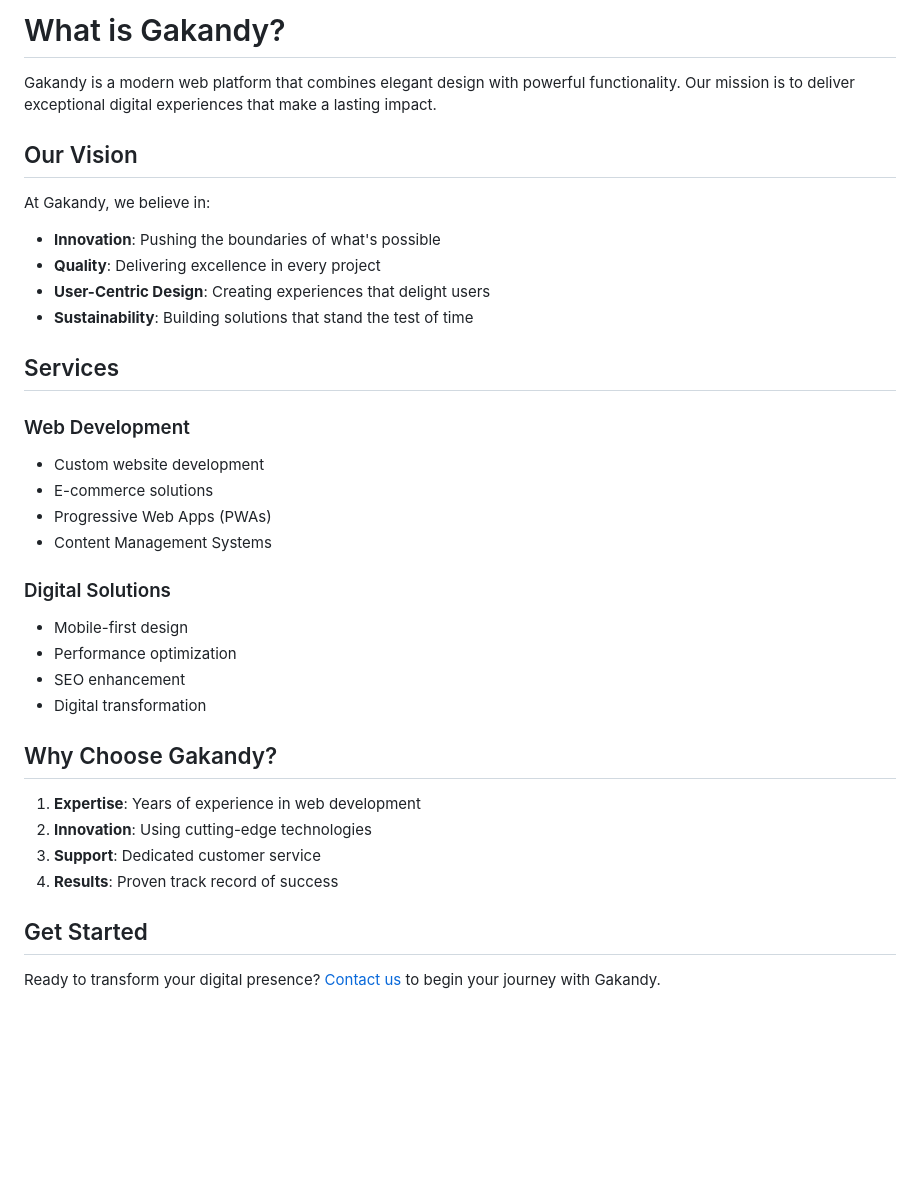
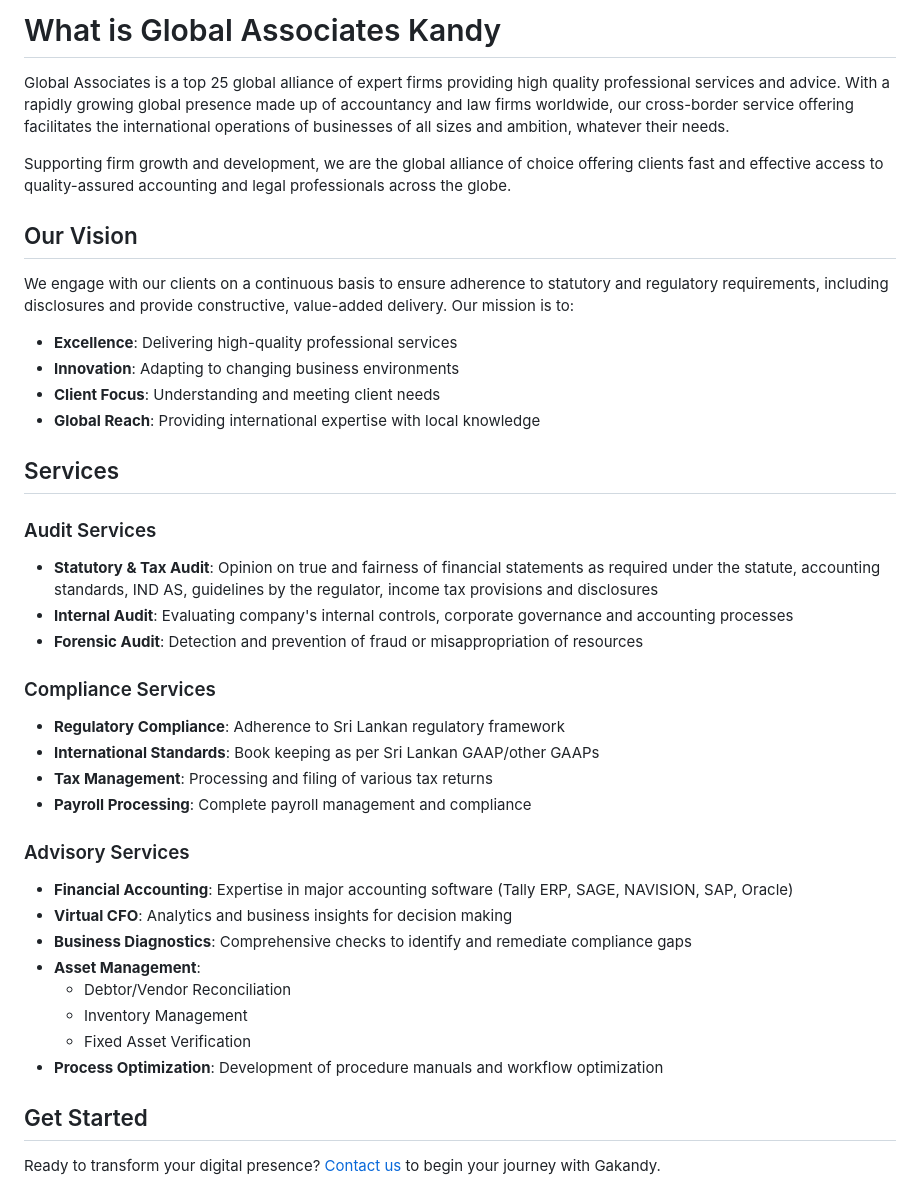
Before and after one commit to nirzaf/gakandy.com, a Markdown page: content/what-is-gakandy.md, the part around the change. Rendered like a GitHub page; blank space fills up the shorter version.

Commit message:
🛠️ content/what-is-gakandy.md -> Updated company name 🛠️ content/what-is-gakandy.md -> Revised mission statement 🛠️ content/what-is-gakandy.md -> Added new vision points 🛠️ content/what-is-gakandy.md -> Replaced services section 🛠️ content/what-is-gakandy.md -> Added audit services details 🛠️ content/what-is-gakandy.md -> Added compliance services 🛠️ content/what-is-gakandy.md -> Added advisory services

```diff
--- a/content/what-is-gakandy.md
+++ b/content/what-is-gakandy.md
@@ -1,36 +1,40 @@
-# What is Gakandy?
+# What is Global Associates Kandy
 
-Gakandy is a modern web platform that combines elegant design with powerful functionality. Our mission is to deliver exceptional digital experiences that make a lasting impact.
+Global Associates is a top 25 global alliance of expert firms providing high quality professional services and advice. With a rapidly growing global presence made up of accountancy and law firms worldwide, our cross-border service offering facilitates the international operations of businesses of all sizes and ambition, whatever their needs.
+
+Supporting firm growth and development, we are the global alliance of choice offering clients fast and effective access to quality-assured accounting and legal professionals across the globe.
 
 ## Our Vision
 
-At Gakandy, we believe in:
+We engage with our clients on a continuous basis to ensure adherence to statutory and regulatory requirements, including disclosures and provide constructive, value-added delivery. Our mission is to:
 
-- **Innovation**: Pushing the boundaries of what's possible
-- **Quality**: Delivering excellence in every project
-- **User-Centric Design**: Creating experiences that delight users
-- **Sustainability**: Building solutions that stand the test of time
+- **Excellence**: Delivering high-quality professional services
+- **Innovation**: Adapting to changing business environments
+- **Client Focus**: Understanding and meeting client needs
+- **Global Reach**: Providing international expertise with local knowledge
 
 ## Services
 
-### Web Development
-- Custom website development
-- E-commerce solutions
-- Progressive Web Apps (PWAs)
-- Content Management Systems
+### Audit Services
+- **Statutory & Tax Audit**: Opinion on true and fairness of financial statements as required under the statute, accounting standards, IND AS, guidelines by the regulator, income tax provisions and disclosures
+- **Internal Audit**: Evaluating company's internal controls, corporate governance and accounting processes
+- **Forensic Audit**: Detection and prevention of fraud or misappropriation of resources
 
-### Digital Solutions
-- Mobile-first design
-- Performance optimization
-- SEO enhancement
-- Digital transformation
+### Compliance Services
+- **Regulatory Compliance**: Adherence to Sri Lankan regulatory framework
+- **International Standards**: Book keeping as per Sri Lankan GAAP/other GAAPs
+- **Tax Management**: Processing and filing of various tax returns
+- **Payroll Processing**: Complete payroll management and compliance
 
-## Why Choose Gakandy?
-
-1. **Expertise**: Years of experience in web development
-2. **Innovation**: Using cutting-edge technologies
-3. **Support**: Dedicated customer service
-4. **Results**: Proven track record of success
+### Advisory Services
+- **Financial Accounting**: Expertise in major accounting software (Tally ERP, SAGE, NAVISION, SAP, Oracle)
+- **Virtual CFO**: Analytics and business insights for decision making
+- **Business Diagnostics**: Comprehensive checks to identify and remediate compliance gaps
+- **Asset Management**:
+  - Debtor/Vendor Reconciliation
+  - Inventory Management
+  - Fixed Asset Verification
+- **Process Optimization**: Development of procedure manuals and workflow optimization
 
 ## Get Started
 
```
